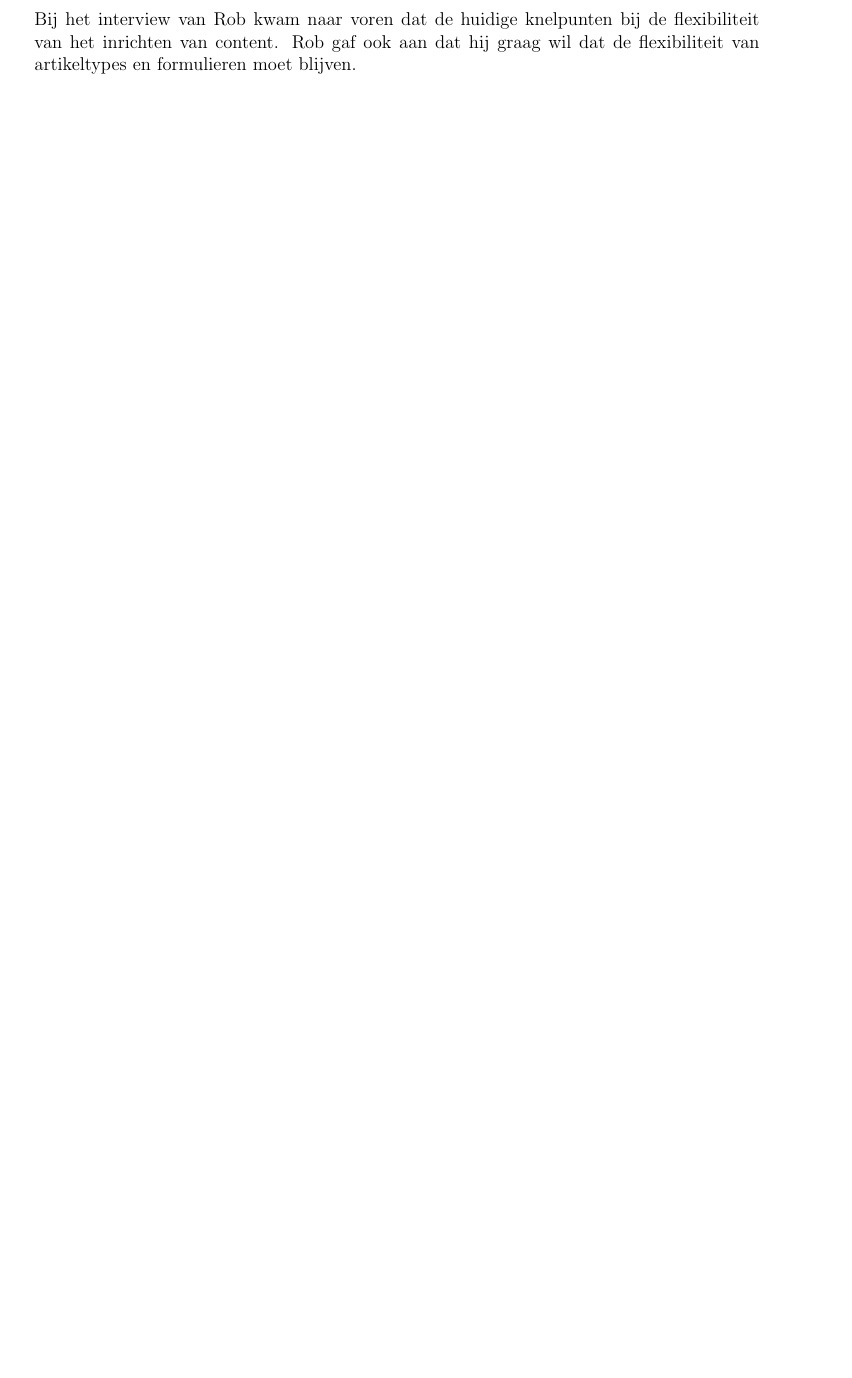
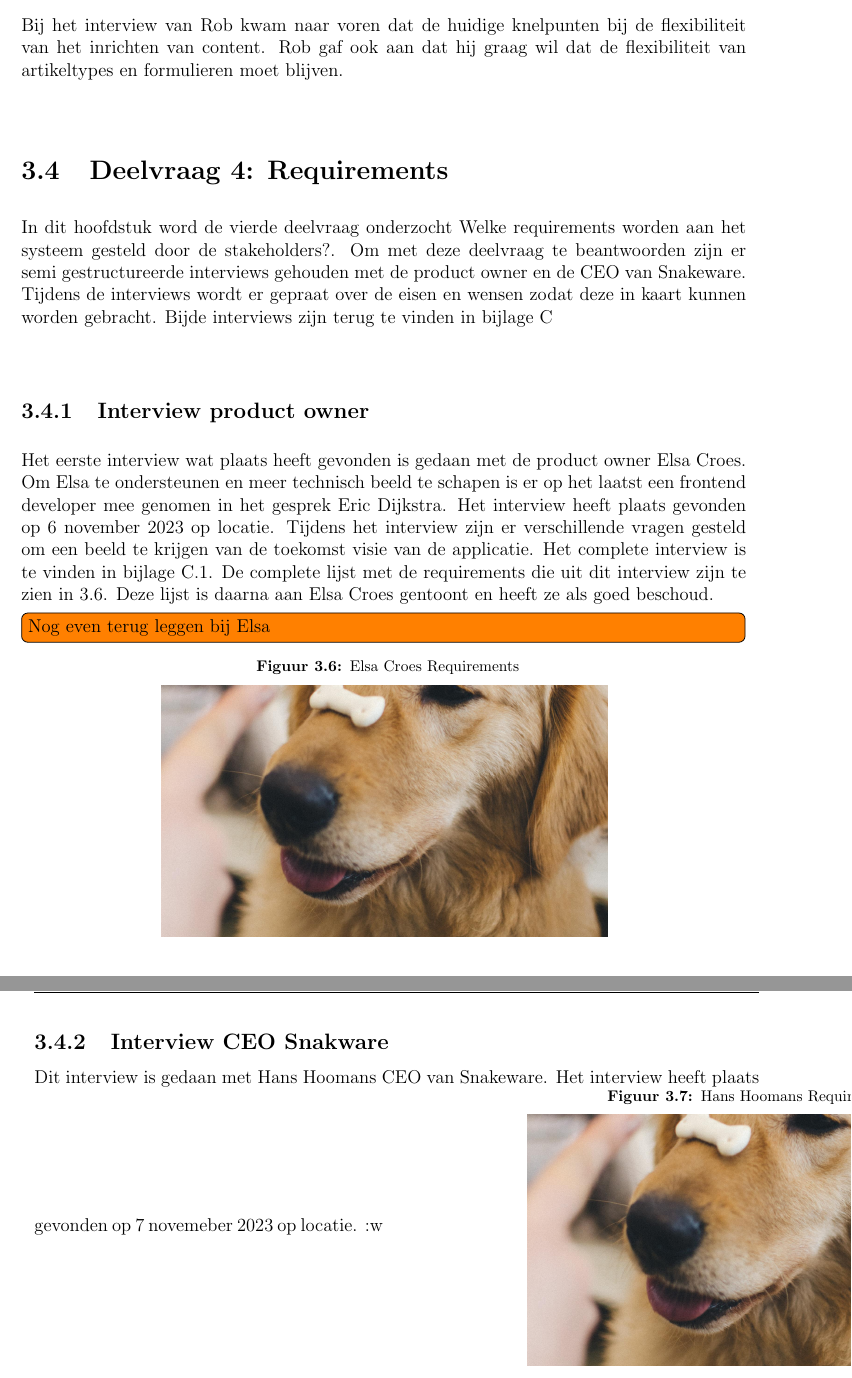
Before and after one commit to SUPERetnad01/Afstuderen-docs, a LaTeX document (Onderzoek/Dante-Klijn-Onderzoek.tex, which reads Onderzoek/Content/3_Resultaten/ResultatenDeelvraag4.tex): part of page 19 of 23 before the commit and two parts of pages 20 and 21 of 26 after it, the two joined at a grey line, cut so that both start at the same text, the shorter picture padded with empty space. Compiled offline with pdfLaTeX.

Commit message:
transfer

```diff
--- a/Onderzoek/Content/3_Resultaten/ResultatenDeelvraag4.tex
+++ b/Onderzoek/Content/3_Resultaten/ResultatenDeelvraag4.tex
@@ -1,2 +1,34 @@
 \section{Deelvraag 4: Requirements}
-wow deelvraag 4
+In dit hoofdstuk word de vierde deelvraag onderzocht \SubquestionFour.
+Om met deze deelvraag te beantwoorden zijn er semi gestructureerde interviews gehouden met de product owner en de CEO van Snakeware.
+Tijdens de interviews wordt er gepraat over de eisen en wensen zodat deze in kaart kunnen worden gebracht.
+Bijde interviews zijn terug te vinden in bijlage \ref{appendix:ExploreUserRequirements}
+
+\subsection{Interview product owner}
+Het eerste interview wat plaats heeft gevonden is gedaan met de product owner Elsa Croes.
+Om Elsa te ondersteunen en meer technisch beeld te schapen is er op het laatst een frontend developer mee genomen in het gesprek Eric Dijkstra.
+Het interview heeft plaats gevonden op 6 november 2023 op locatie.
+Tijdens het interview zijn er verschillende vragen gesteld om een beeld te krijgen van de toekomst visie van de applicatie.
+Het complete interview is te vinden in bijlage \ref{appendix:ExploreUserRequirementsElsa}.
+De complete lijst met de requirements die uit dit interview zijn te zien in \ref{fig:ElsaRequirements}.
+Deze lijst is daarna aan Elsa Croes gentoont en heeft ze als goed beschoud.
+\todo[inline]{Nog even terug leggen bij Elsa}
+
+\whitespace
+\begin{graphic}
+    \captionsetup{type=figure}
+    \caption{Elsa Croes Requirements}
+    \includegraphics[scale=0.2]{Placeholder.jpg}
+    \label{fig:ElsaRequirements}
+\end{graphic}
+
+\subsection{Interview CEO Snakware}
+Dit interview is gedaan met Hans Hoomans CEO van Snakeware.
+Het interview heeft plaats gevonden op 7 novemeber 2023 op locatie.
+:w
+\begin{graphic}
+    \captionsetup{type=figure}
+    \caption{Hans Hoomans Requirements}
+    \includegraphics[scale=0.2]{Placeholder.jpg}
+    \label{fig:HansRequirements}
+\end{graphic}
```
Also changed, not shown: Onderzoek/Content/3_Resultaten/Resultaten.tex (+1 -4 lines), Onderzoek/Content/Bijlagen/Bijlagen.tex (+1 -0 lines), Onderzoek/Content/Bijlagen/ExpertInterviews.tex (+5 -1 lines), Onderzoek/Content/Bijlagen/RequirementsExplorationInterviews.tex (added, +8 -0 lines), Onderzoek/Dante-Klijn-Onderzoek.tex (+1 -1 lines), Onderzoek/Dante-Klijn-Onderzoek.pdf, Onderzoek/~$nte-Klijn-Onderzoek.pdf (added), 4 other files.
